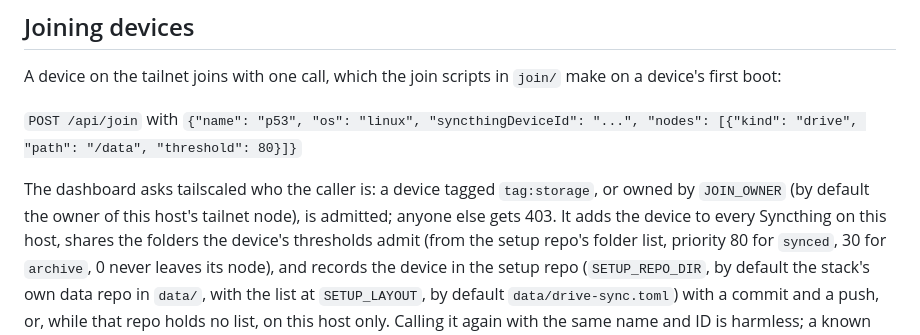
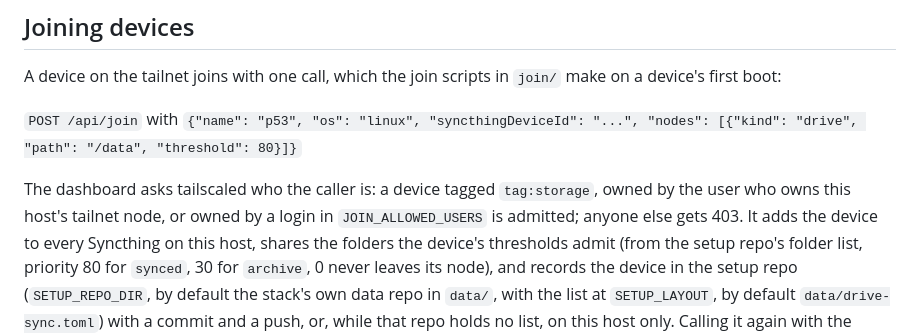
Before and after one commit to intisy-compose/storage-compose, a Markdown page: README.md, the part around the change. GitHub-like rendering.

Commit message:
docs: auto-generate README.md [skip ci]

```diff
--- a/README.md
+++ b/README.md
@@ -157,8 +157,9 @@ first boot:
 
 `POST /api/join` with `{"name": "p53", "os": "linux", "syncthingDeviceId": "...", "nodes": [{"kind": "drive", "path": "/data", "threshold": 80}]}`
 
-The dashboard asks tailscaled who the caller is: a device tagged `tag:storage`, or owned by
-`JOIN_OWNER` (by default the owner of this host's tailnet node), is admitted; anyone else gets 403.
+The dashboard asks tailscaled who the caller is: a device tagged `tag:storage`, owned by the user
+who owns this host's tailnet node, or owned by a login in `JOIN_ALLOWED_USERS` is admitted; anyone
+else gets 403.
 It adds the device to every Syncthing on this host, shares the folders the device's thresholds
 admit (from the setup repo's folder list, priority 80 for `synced`, 30 for `archive`, 0 never
 leaves its node), and records the device in the setup repo (`SETUP_REPO_DIR`, by default the stack's
```
